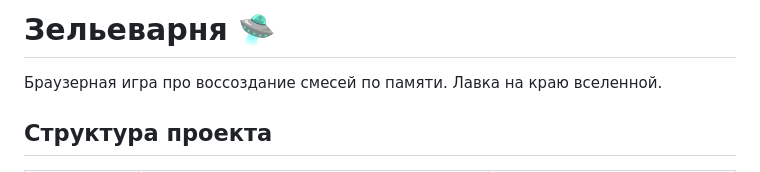
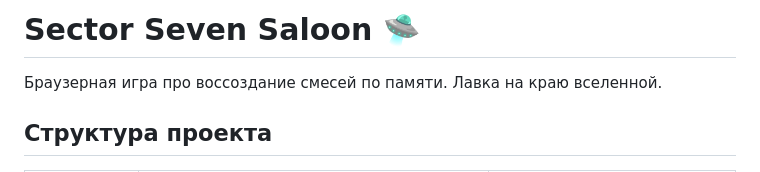
Before and after one commit to wtoday92-commits/Potions_color_game, a Markdown page: README.md, the part around the change. Drawn GitHub-style.

```diff
--- a/README.md
+++ b/README.md
@@ -1,4 +1,4 @@
-# Зельеварня 🛸
+# Sector Seven Saloon 🛸
 
 Браузерная игра про воссоздание смесей по памяти. Лавка на краю вселенной.
 
```
